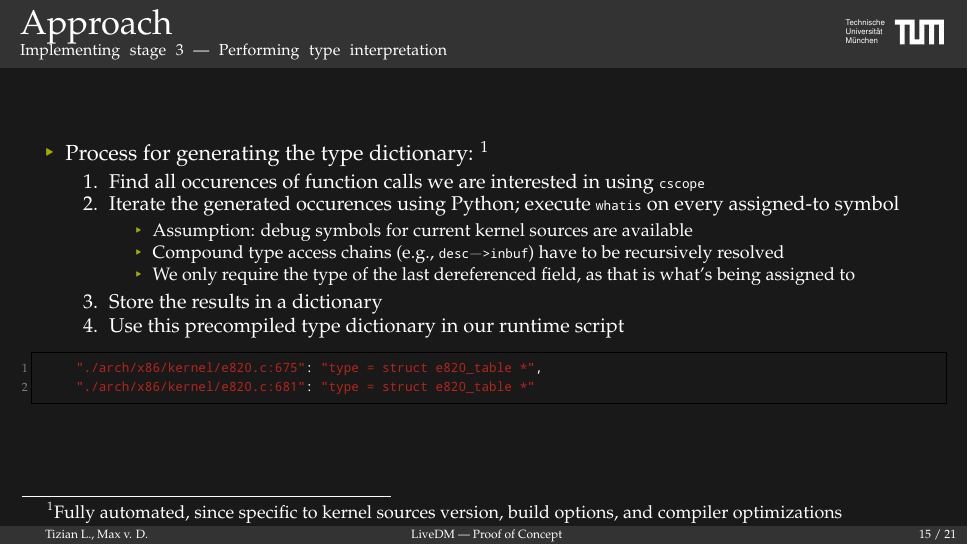
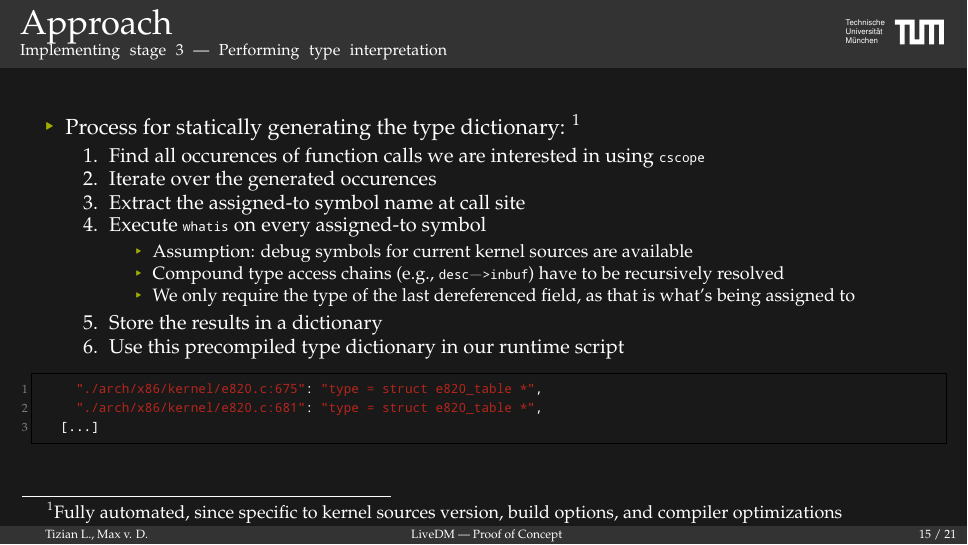
Before and after one commit to deurzen/linux-rootkit, LaTeX slides (project/slides/presentation.tex): page 58 of 71 before the commit and page 60 of 73 after it. Compiled offline with pdfLaTeX.

Commit message:
adds to slides

```diff
--- a/project/slides/presentation.tex
+++ b/project/slides/presentation.tex
@@ -258,12 +258,16 @@
 \begin{frame}[fragile]{\insertsection}
   \framesubtitle{Implementing stage 3 --- Performing type interpretation}
     \begin{itemize}
-     \item Process for generating the type dictionary: \footnote{Fully automated, since specific to kernel sources version, build options, and compiler optimizations}
+     \item Process for statically generating the type dictionary: \footnote{Fully automated, since specific to kernel sources version, build options, and compiler optimizations}
 \pause
      \begin{enumerate}
       \item Find all occurences of function calls we are interested in using \lstinline|cscope|
 \pause
-      \item Iterate the generated occurences using Python; execute \lstinline|whatis| on every assigned-to symbol
+      \item Iterate over the generated occurences
+\pause
+      \item Extract the assigned-to symbol name at call site
+\pause
+      \item Execute \lstinline|whatis| on every assigned-to symbol
       \begin{itemize}
 \pause
        \item Assumption: debug symbols for current kernel sources are available
```
Also changed, not shown: project/slides/presentation.tex (3 more changed lines).
